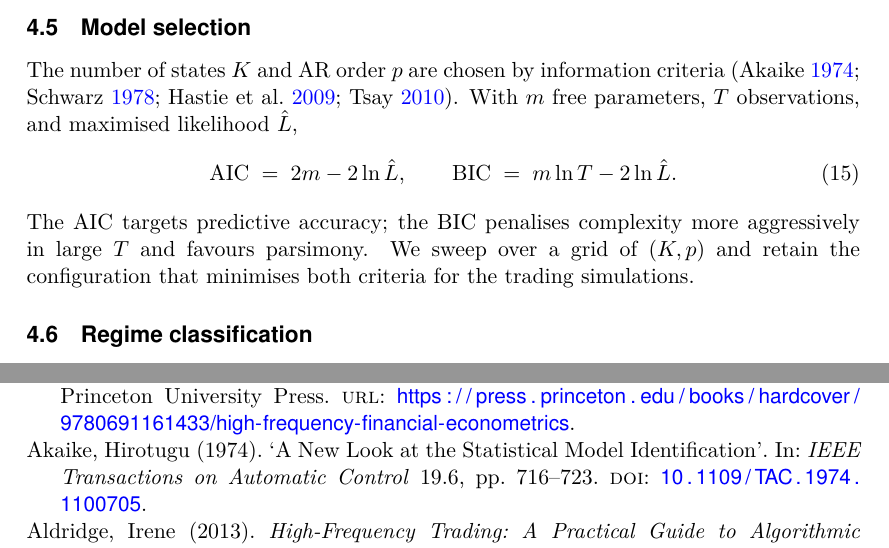
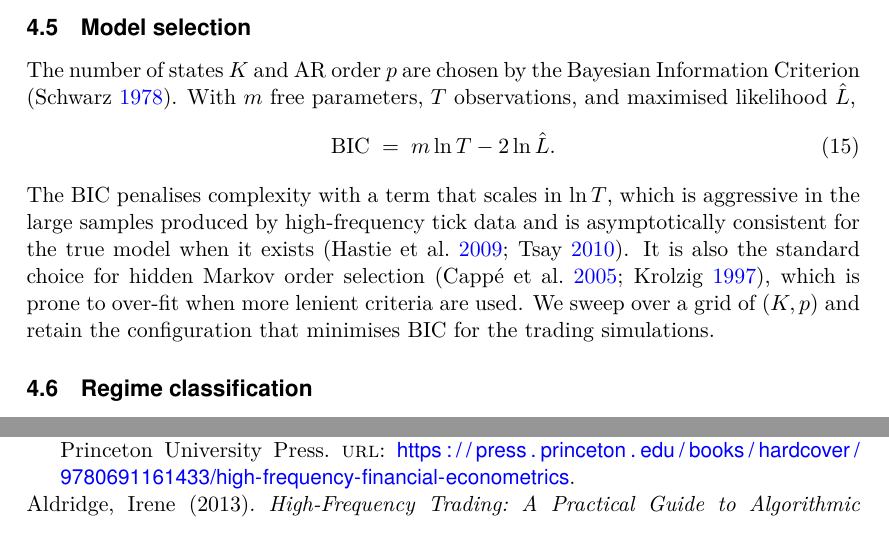
Before and after one commit to egil10/stk-mat2011-overleaf, a LaTeX thesis (00 MAIN.tex, which reads 11 METHOD.tex): two parts of pages 9 and 14 of 16, joined at a grey line, cut so that both start at the same text. Compiled offline with pdfLaTeX.

Commit message:
keep only BIC for model selection
BIC is the standard choice for hidden Markov order selection (Cappe-Moulines-Ryden 2005,
Krolzig 1997): the ln(T) penalty is meaningful at the sample sizes produced by tick data,
BIC is asymptotically consistent for the true model when it exists, and HMMs are known to
over-fit when more lenient criteria are used. AIC is dropped from the methodology.

Co-Authored-By: Claude Opus 4.7 <noreply@anthropic.com>

```diff
--- a/11 METHOD.tex
+++ b/11 METHOD.tex
@@ -149,11 +149,11 @@ via the forward--backward algorithm. The M-step updates $(c^{(k)},\rho^{(k)},\si
 
 \subsection{Model selection}\label{sec:modelselection}
 
-The number of states $K$ and AR order $p$ are chosen by information criteria \parencite{akaike1974aic,schwarz1978bic,esl,tsay2010}. With $m$ free parameters, $T$ observations, and maximised likelihood $\hat L$,
-\begin{equation}\label{eq:aicbic}
-    \mathrm{AIC} \;=\; 2m - 2\ln\hat L, \qquad \mathrm{BIC} \;=\; m\ln T - 2\ln\hat L.
+The number of states $K$ and AR order $p$ are chosen by the Bayesian Information Criterion \parencite{schwarz1978bic}. With $m$ free parameters, $T$ observations, and maximised likelihood $\hat L$,
+\begin{equation}\label{eq:bic}
+    \mathrm{BIC} \;=\; m\ln T - 2\ln\hat L.
 \end{equation}
-The AIC targets predictive accuracy; the BIC penalises complexity more aggressively in large $T$ and favours parsimony. We sweep over a grid of $(K,p)$ and retain the configuration that minimises both criteria for the trading simulations.
+The BIC penalises complexity with a term that scales in $\ln T$, which is aggressive in the large samples produced by high-frequency tick data and is asymptotically consistent for the true model when it exists \parencite{esl,tsay2010}. It is also the standard choice for hidden Markov order selection \parencite{cappe2005,krolzig1997msvar}, which is prone to over-fit when more lenient criteria are used. We sweep over a grid of $(K,p)$ and retain the configuration that minimises $\mathrm{BIC}$ for the trading simulations.
 
 \subsection{Regime classification}\label{sec:regimes}
 
```
